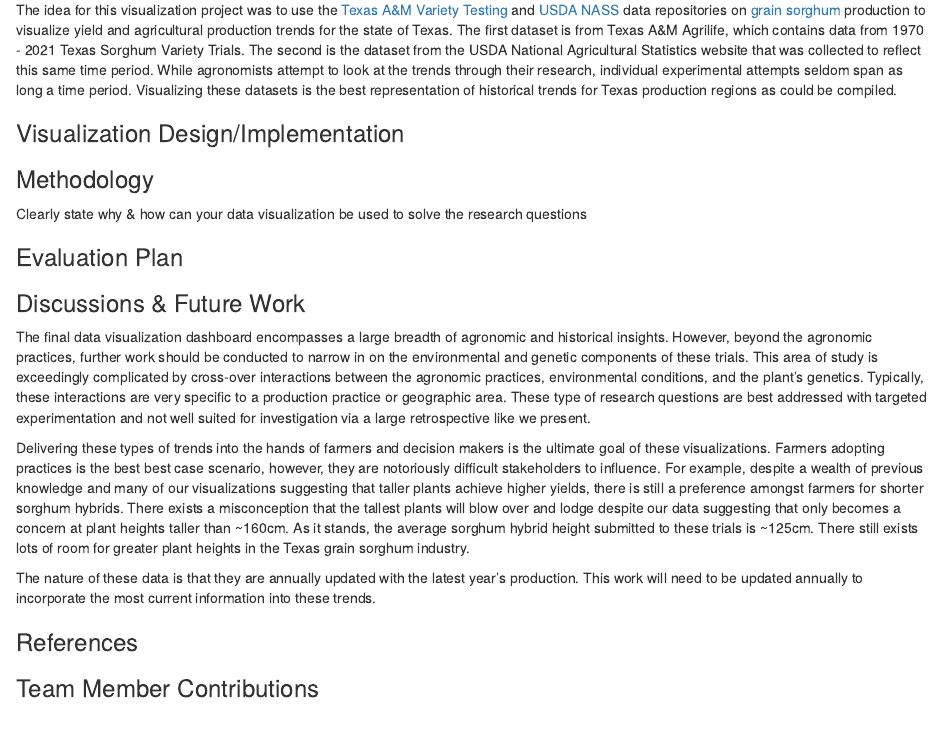
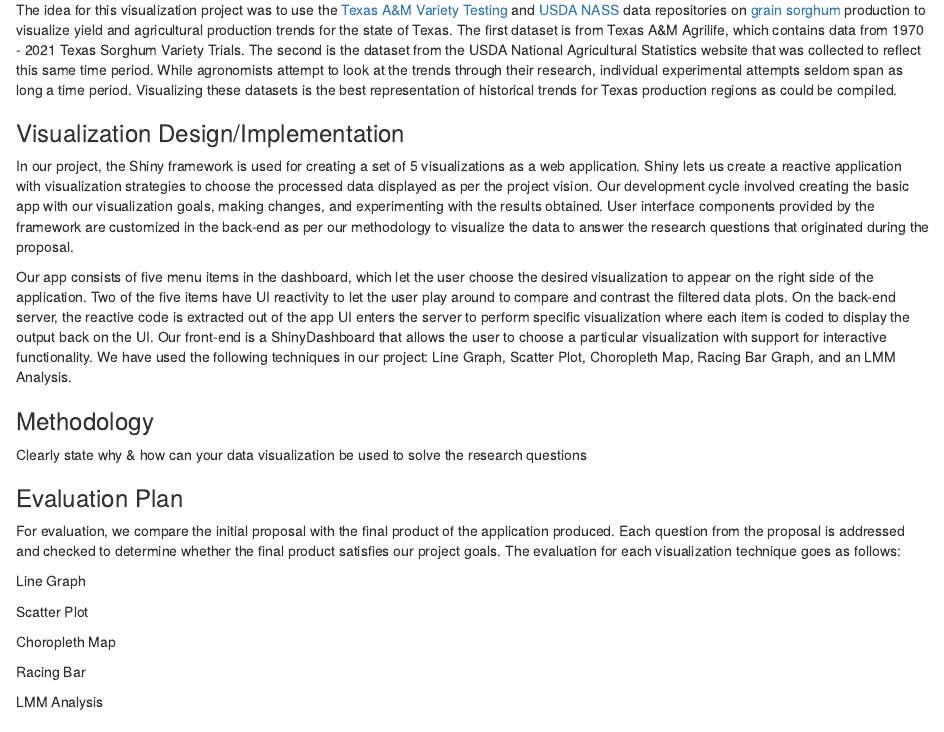
Before and after one commit to leon-fabian/STAT689-Project, an R Markdown document (p7.Rmd): the page in a window 1100 px wide, from 390 px down. Rendered offline with R 4.5, knitr and Pandoc, with nearby package versions.

Commit message:
Update p7.Rmd
Initial Design implementation and Eval Plan.

```diff
--- a/p7.Rmd
+++ b/p7.Rmd
@@ -13,7 +13,9 @@ The idea for this visualization project was to use the [Texas A&M Variety Testin
 
 ### Visualization Design/Implementation
 
+In our project, the Shiny framework is used for creating a set of 5 visualizations as a web application. Shiny lets us create a reactive application with visualization strategies to choose the processed data displayed as per the project vision. Our development cycle involved creating the basic app with our visualization goals, making changes, and experimenting with the results obtained. User interface components provided by the framework are customized in the back-end as per our methodology to visualize the data to answer the research questions that originated during the proposal.
 
+Our app consists of five menu items in the dashboard, which let the user choose the desired visualization to appear on the right side of the application. Two of the five items have UI reactivity to let the user play around to compare and contrast the filtered data plots. On the back-end server, the reactive code is extracted out of the app UI enters the server to perform specific visualization where each item is coded to display the output back on the UI. Our front-end is a ShinyDashboard that allows the user to choose a particular visualization with support for interactive functionality. We have used the following techniques in our project: Line Graph, Scatter Plot, Choropleth Map, Racing Bar Graph, and an LMM Analysis.
 
 
 ### Methodology
@@ -26,6 +28,17 @@ Clearly state why & how can your data visualization be used to solve the researc
 
 ### Evaluation Plan
 
+For evaluation, we compare the initial proposal with the final product of the application produced. Each question from the proposal is addressed and checked to determine whether the final product satisfies our project goals. The evaluation for each visualization technique goes as follows:
+
+Line Graph
+
+Scatter Plot
+
+Choropleth Map
+
+Racing Bar
+
+LMM Analysis
 
 
 ### Discussions & Future Work
```
